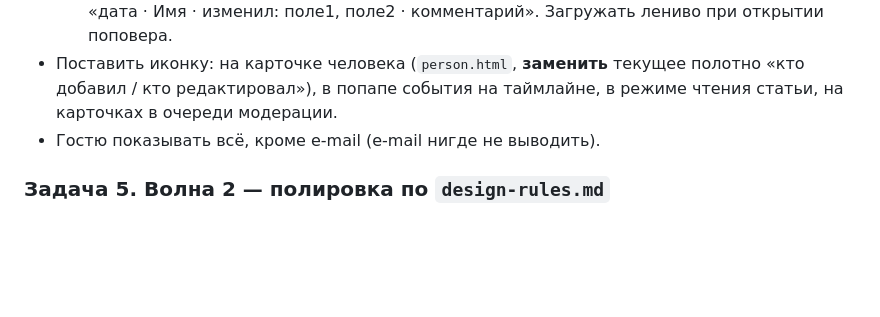
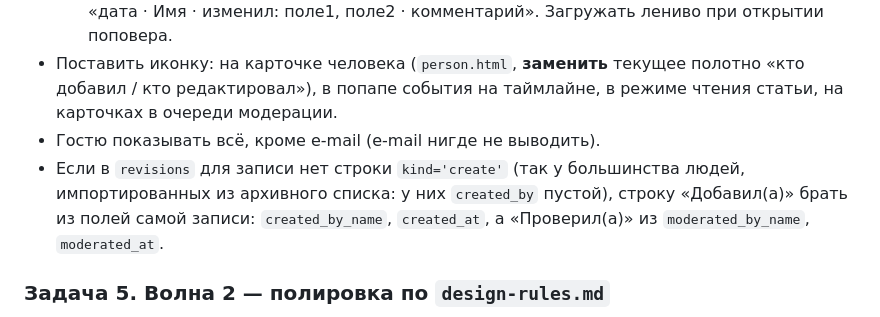
Before and after one commit to zhamsooo/khitrova, a Markdown page: docs/brief-wiki-v2.md, the part around the change. Rendered like a GitHub page; blank space fills up the shorter version.

```diff
--- a/docs/brief-wiki-v2.md
+++ b/docs/brief-wiki-v2.md
@@ -81,6 +81,7 @@ revisions
   - далее «История» — список из `revisions` (status applied/rejected), по строке на запись: «дата · Имя · изменил: поле1, поле2 · комментарий». Загружать лениво при открытии поповера.
 - Поставить иконку: на карточке человека (`person.html`, **заменить** текущее полотно «кто добавил / кто редактировал»), в попапе события на таймлайне, в режиме чтения статьи, на карточках в очереди модерации.
 - Гостю показывать всё, кроме e-mail (e-mail нигде не выводить).
+- Если в `revisions` для записи нет строки `kind='create'` (так у большинства людей, импортированных из архивного списка: у них `created_by` пустой), строку «Добавил(а)» брать из полей самой записи: `created_by_name`, `created_at`, а «Проверил(а)» из `moderated_by_name`, `moderated_at`.
 
 ### Задача 5. Волна 2 — полировка по `design-rules.md`
 Пройти по всем экранам задач 2–4 и привести к правилам: отступы, состояния кнопок, ошибки валидации под полями, поведение на iPhone 12 mini (375×812) без горизонтального скролла, фокус с клавиатуры, тексты кнопок глаголами. Ничего нового не добавлять.
```
Also changed, not shown: docs/project-notes.md (+2 -0 lines).
